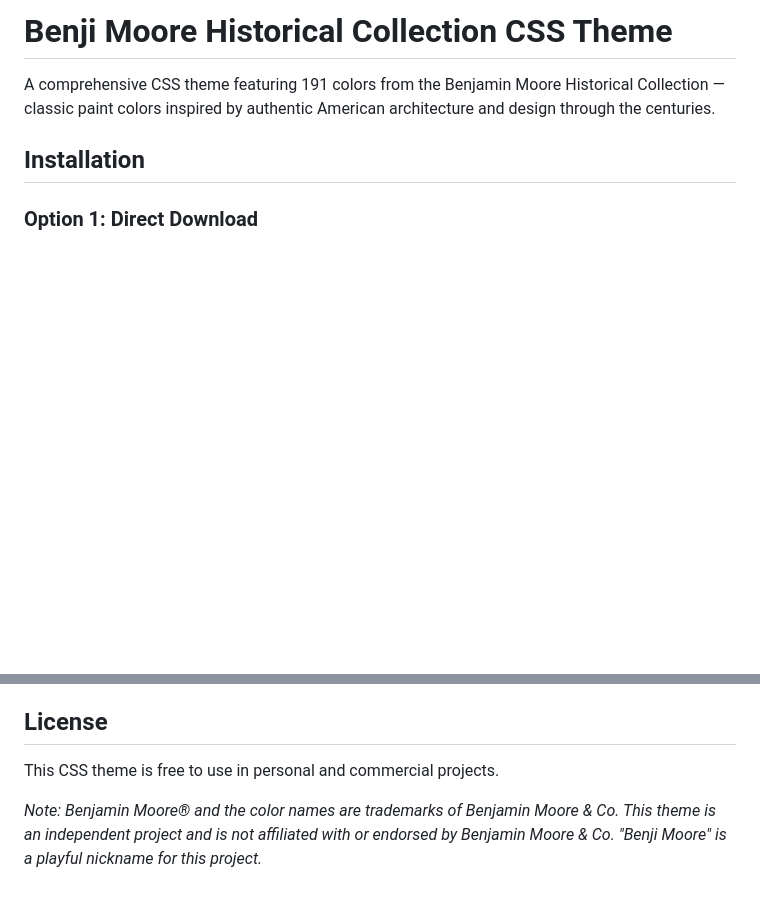
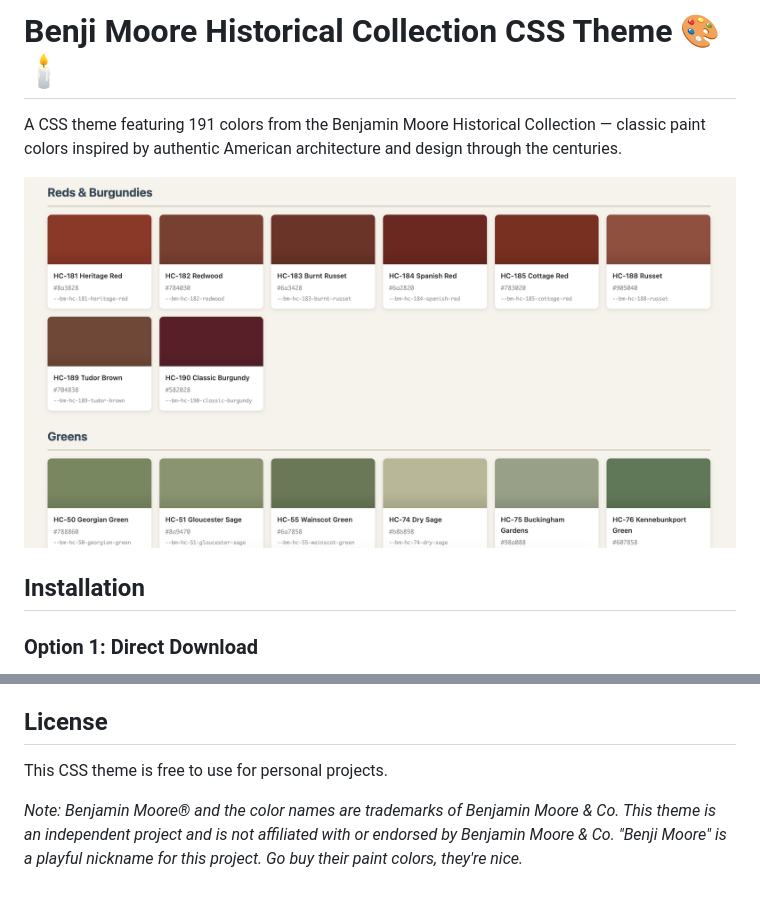
Before and after one commit to adriennefranke/benji-moore, a Markdown page: README.md, 2 parts joined by grey strips. Rendered like a GitHub page; pictures changed too: benji-moore.png (added); blank space fills up the shorter version.

Commit message:
README adjustments

```diff
--- a/README.md
+++ b/README.md
@@ -1,6 +1,8 @@
-# Benji Moore Historical Collection CSS Theme
+# Benji Moore Historical Collection CSS Theme 🎨 🕯️
 
-A comprehensive CSS theme featuring 191 colors from the Benjamin Moore Historical Collection — classic paint colors inspired by authentic American architecture and design through the centuries.
+A CSS theme featuring 191 colors from the Benjamin Moore Historical Collection — classic paint colors inspired by authentic American architecture and design through the centuries.
+
+![Benji Moore Historical Collection Screenshot](benji-moore.png)
 
 ## Installation
 
@@ -138,6 +140,6 @@ This theme uses CSS Custom Properties (CSS Variables), which are supported in al
 
 ## License
 
-This CSS theme is free to use in personal and commercial projects.
+This CSS theme is free to use for personal projects.
 
-*Note: Benjamin Moore® and the color names are trademarks of Benjamin Moore & Co. This theme is an independent project and is not affiliated with or endorsed by Benjamin Moore & Co. "Benji Moore" is a playful nickname for this project.*
+*Note: Benjamin Moore® and the color names are trademarks of Benjamin Moore & Co. This theme is an independent project and is not affiliated with or endorsed by Benjamin Moore & Co. "Benji Moore" is a playful nickname for this project. Go buy their paint colors, they're nice.*
```
